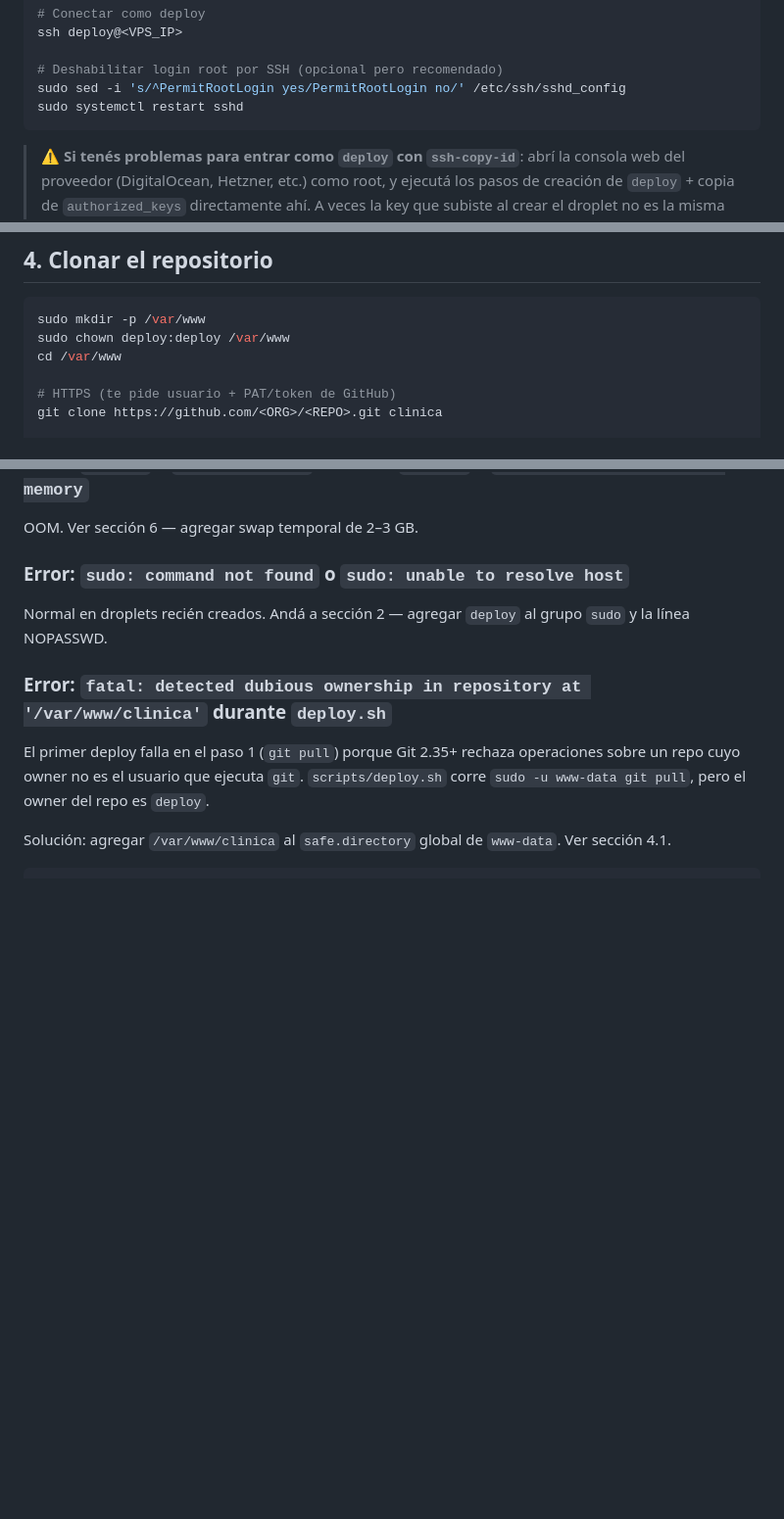
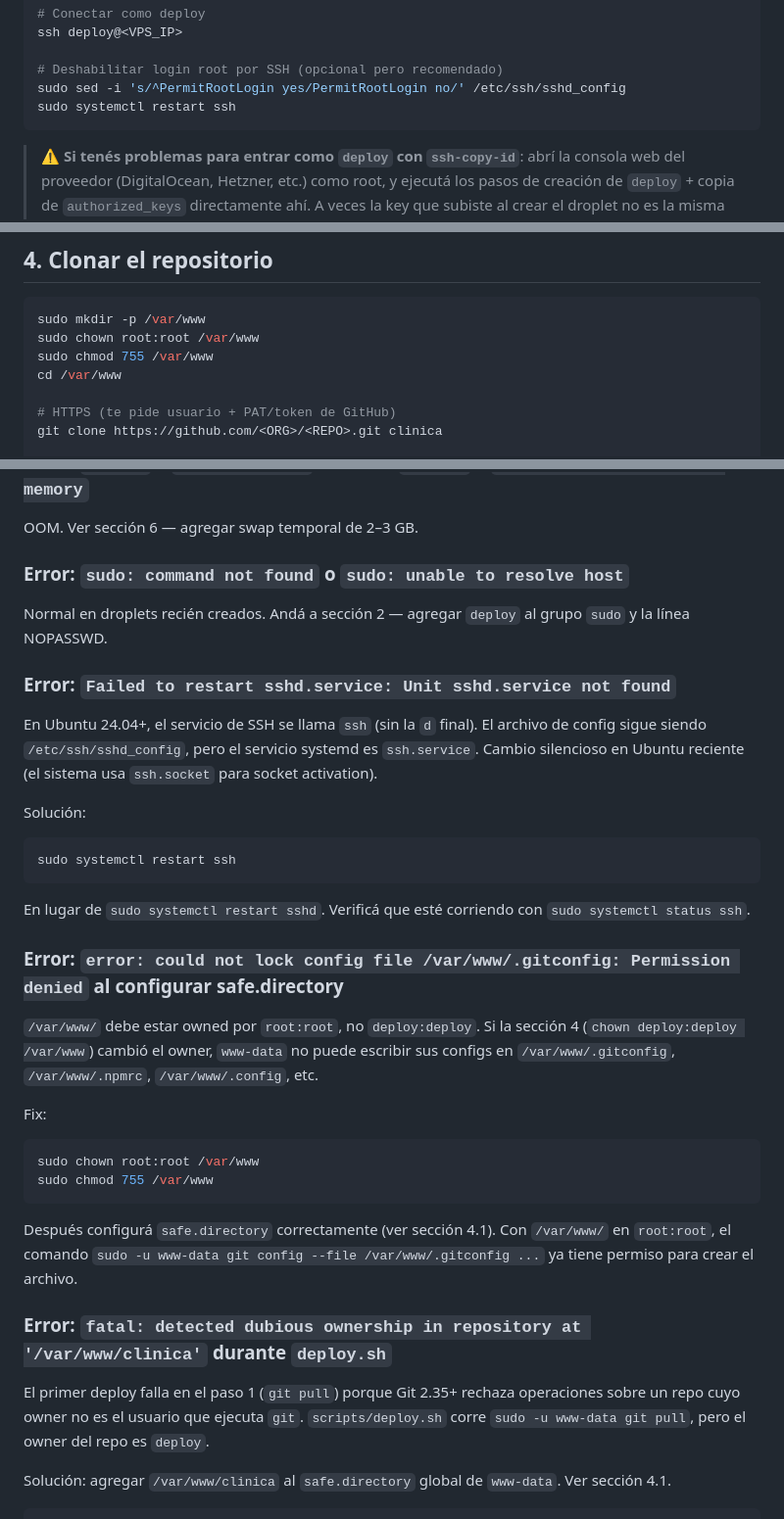
Before and after one commit to fabianRivero/clinica-test, a Markdown page: docs/vps-setup-from-scratch.md, 3 parts joined by grey strips. Shown at 98% size. Rendered like a GitHub page; blank space fills up the shorter version.

Commit message:
fix(vps): corregir bugs encontrados en corrida limpia Ubuntu 24.04
- Seccion 2: usar 'sudo systemctl restart ssh' en lugar de 'sshd'.
  En Ubuntu 24.04+ el servicio systemd se llama 'ssh.service' (no
  'sshd.service'). El archivo sshd_config sigue igual.

- Seccion 4: /var/www/ debe ser root:root (no deploy:deploy) con
  chmod 755. Si se cambia el owner a deploy:deploy, www-data no
  puede escribir configs en /var/www/.gitconfig, .npmrc, .config.

- Seccion 13: agregar dos entradas de troubleshooting para los
  errores reales que aparecen en Ubuntu 24.04 con el manual:
    - Failed to restart sshd.service: Unit sshd.service not found
    - could not lock config file /var/www/.gitconfig: Permission denied

````diff
--- a/docs/vps-setup-from-scratch.md
+++ b/docs/vps-setup-from-scratch.md
@@ -107,7 +107,7 @@ ssh deploy@<VPS_IP>
 
 # Deshabilitar login root por SSH (opcional pero recomendado)
 sudo sed -i 's/^PermitRootLogin yes/PermitRootLogin no/' /etc/ssh/sshd_config
-sudo systemctl restart sshd
+sudo systemctl restart ssh
 ```
 
 > **⚠️ Si tenés problemas para entrar como `deploy` con `ssh-copy-id`**: abrí la consola web del proveedor (DigitalOcean, Hetzner, etc.) como root, y ejecutá los pasos de creación de `deploy` + copia de `authorized_keys` directamente ahí. A veces la key que subiste al crear el droplet no es la misma que tenés ahora en tu máquina local.
@@ -184,7 +184,8 @@ GRANT ALL ON DATABASE clinica TO clinica_app;
 
 ```bash
 sudo mkdir -p /var/www
-sudo chown deploy:deploy /var/www
+sudo chown root:root /var/www
+sudo chmod 755 /var/www
 cd /var/www
 
 # HTTPS (te pide usuario + PAT/token de GitHub)
@@ -1088,6 +1089,31 @@ OOM. Ver sección 6 — agregar swap temporal de 2–3 GB.
 
 Normal en droplets recién creados. Andá a sección 2 — agregar `deploy` al grupo `sudo` y la línea NOPASSWD.
 
+### Error: `Failed to restart sshd.service: Unit sshd.service not found`
+
+En Ubuntu 24.04+, el servicio de SSH se llama `ssh` (sin la `d` final). El archivo de config sigue siendo `/etc/ssh/sshd_config`, pero el servicio systemd es `ssh.service`. Cambio silencioso en Ubuntu reciente (el sistema usa `ssh.socket` para socket activation).
+
+Solución:
+
+```bash
+sudo systemctl restart ssh
+```
+
+En lugar de `sudo systemctl restart sshd`. Verificá que esté corriendo con `sudo systemctl status ssh`.
+
+### Error: `error: could not lock config file /var/www/.gitconfig: Permission denied` al configurar safe.directory
+
+`/var/www/` debe estar owned por `root:root`, no `deploy:deploy`. Si la sección 4 (`chown deploy:deploy /var/www`) cambió el owner, `www-data` no puede escribir sus configs en `/var/www/.gitconfig`, `/var/www/.npmrc`, `/var/www/.config`, etc.
+
+Fix:
+
+```bash
+sudo chown root:root /var/www
+sudo chmod 755 /var/www
+```
+
+Después configurá `safe.directory` correctamente (ver sección 4.1). Con `/var/www/` en `root:root`, el comando `sudo -u www-data git config --file /var/www/.gitconfig ...` ya tiene permiso para crear el archivo.
+
 ### Error: `fatal: detected dubious ownership in repository at '/var/www/clinica'` durante `deploy.sh`
 
 El primer deploy falla en el paso 1 (`git pull`) porque Git 2.35+ rechaza operaciones sobre un repo cuyo owner no es el usuario que ejecuta `git`. `scripts/deploy.sh` corre `sudo -u www-data git pull`, pero el owner del repo es `deploy`.
````
